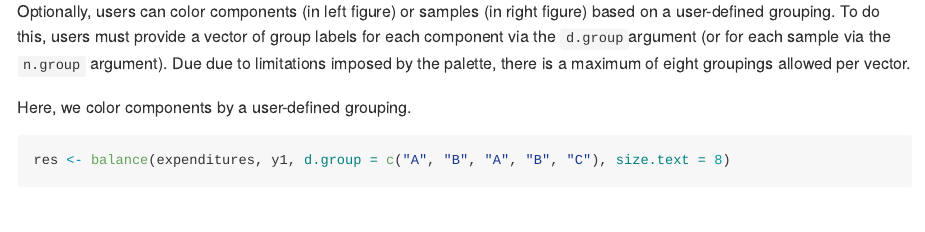
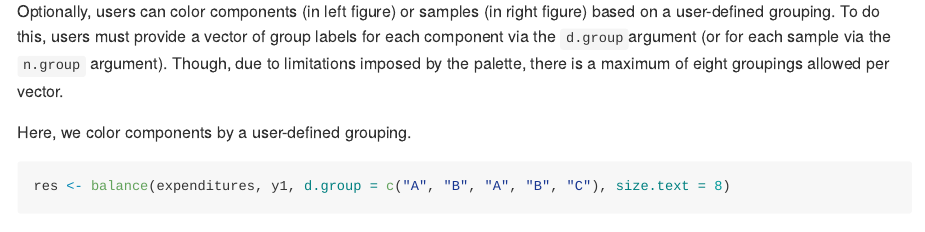
Before and after one commit to tpq/balance, an R Markdown document (README.Rmd): the page in a window 1100 px wide, from 910 px down. Rendered offline with R 4.5, knitr and Pandoc, with nearby package versions; some code elsewhere in the file could not run offline.

Commit message:
Fix typo in README and vignette

````diff
--- a/README.Rmd
+++ b/README.Rmd
@@ -46,7 +46,7 @@ With the data loaded, we can calculate and visualize the balances.
 res <- balance(expenditures, y1, size.text = 8)
 ```
 
-Optionally, users can color components (in left figure) or samples (in right figure) based on a user-defined grouping. To do this, users must provide a vector of group labels for each component via the `d.group`argument (or for each sample via the `n.group` argument). Due due to limitations imposed by the palette, there is a maximum of eight groupings allowed per vector.
+Optionally, users can color components (in left figure) or samples (in right figure) based on a user-defined grouping. To do this, users must provide a vector of group labels for each component via the `d.group`argument (or for each sample via the `n.group` argument). Though, due to limitations imposed by the palette, there is a maximum of eight groupings allowed per vector.
 
 Here, we color components by a user-defined grouping.
 
````
Also changed, not shown: vignettes/balance.Rmd (+1 -1 lines), README-unnamed-chunk-4-1.png, README-unnamed-chunk-5-1.png, README-unnamed-chunk-6-1.png, README-unnamed-chunk-7-1.png, README-unnamed-chunk-8-1.png, README.md.
